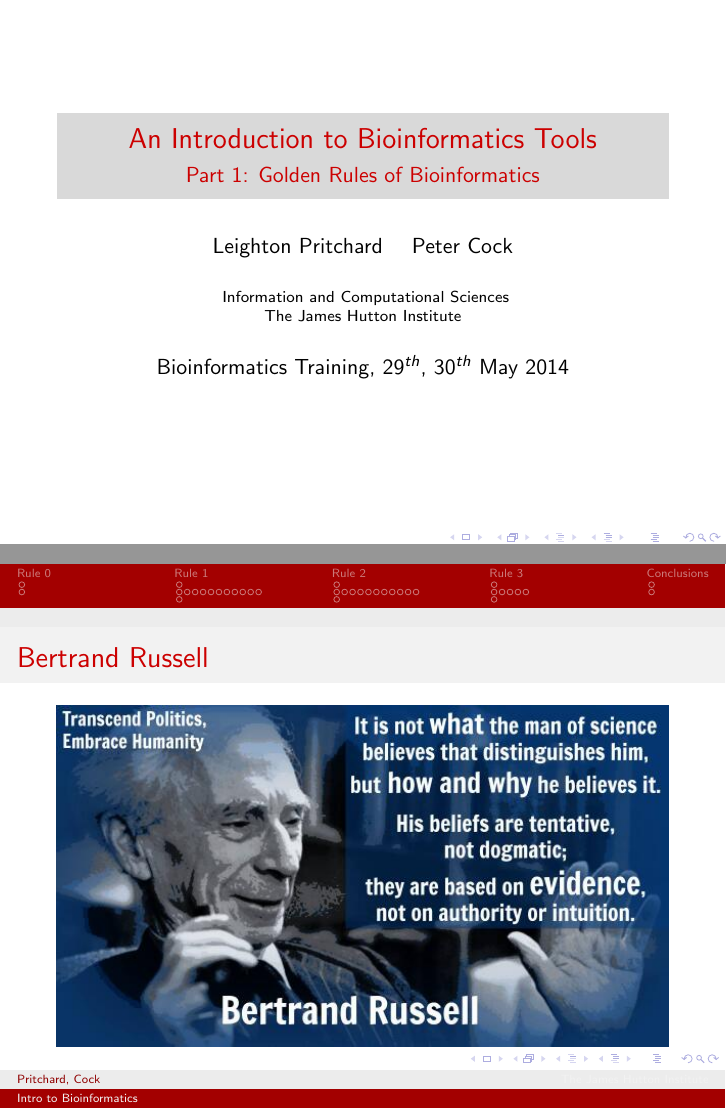
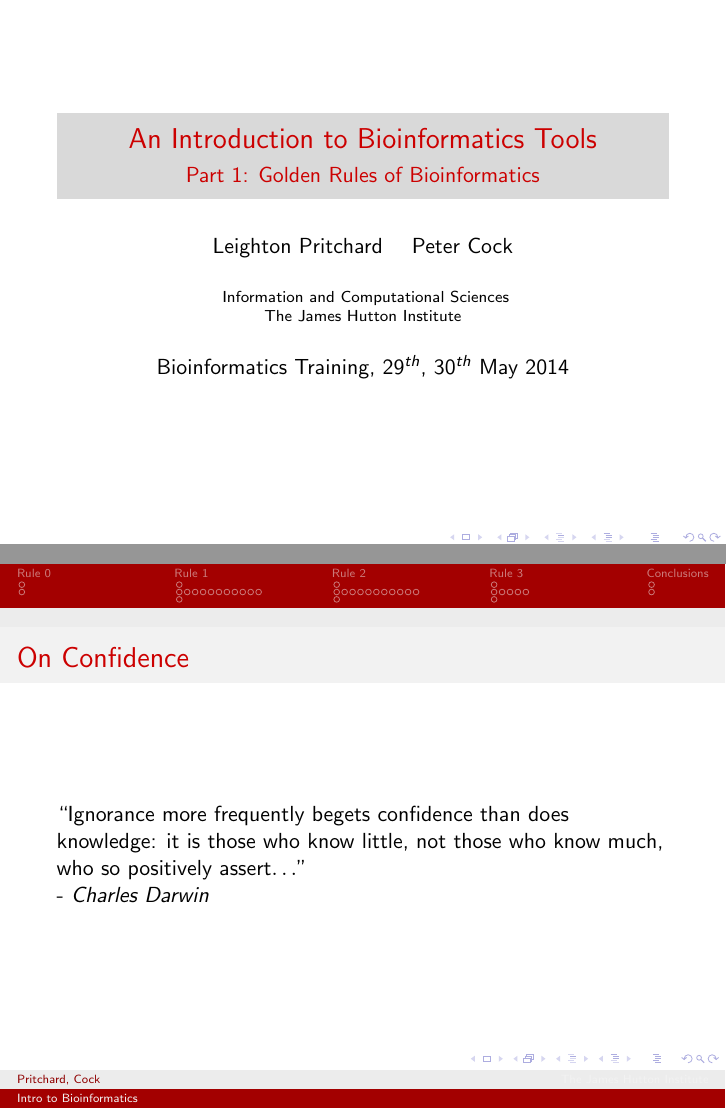
Before and after one commit to widdowquinn/Teaching, LaTeX slides (Introduction_To_Bioinformatics/presentation/part1_goldenrules.tex, which reads Introduction_To_Bioinformatics/presentation/sections/slide_darwinquote.tex): pages 1 and 2 of 48, joined at a grey line. Compiled offline with pdfLaTeX.

Commit message:
Changed Russell quote to a Darwin quote in Part 1

```diff
--- /dev/null
+++ b/Introduction_To_Bioinformatics/presentation/sections/slide_darwinquote.tex
@@ -0,0 +1,10 @@
+% Darwin Quote
+%
+% The idea is to leave the impression that a bit of caution can be
+% a good thing
+
+\begin{frame}
+  \frametitle{On Confidence}
+  ``Ignorance more frequently begets confidence than does knowledge: it is those who know little, not those who know much, who so positively assert$\ldots$'' \\
+  - \textit{Charles Darwin}
+\end{frame}
```
Also changed, not shown: Introduction_To_Bioinformatics/presentation/part1_goldenrules.tex (+2 -2 lines), Introduction_To_Bioinformatics/presentation/part1_goldenrules_noexercises.tex (+3 -2 lines).
